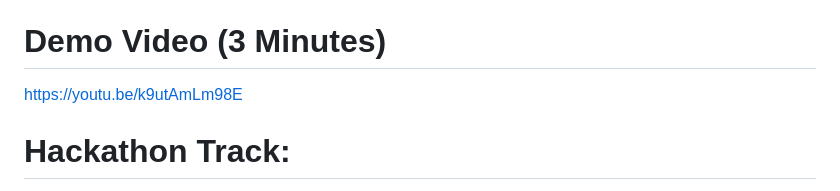
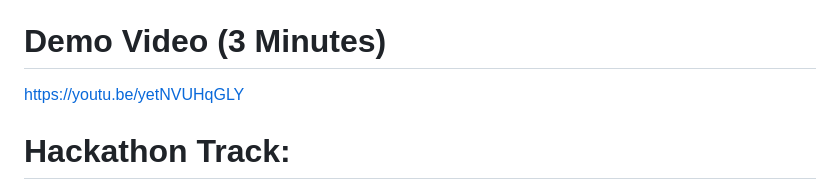
Before and after one commit to Sonofgrace2203/LearnEase, a Markdown page: README.md, the part around the change. Drawn GitHub-style.

```diff
--- a/README.md
+++ b/README.md
@@ -21,7 +21,7 @@ The repository contains:
 
 
 # Demo Video (3 Minutes)
-https://youtu.be/k9utAmLm98E
+https://youtu.be/yetNVUHqGLY
 
 # Hackathon Track:
 Education & Digital Inclusion
```
